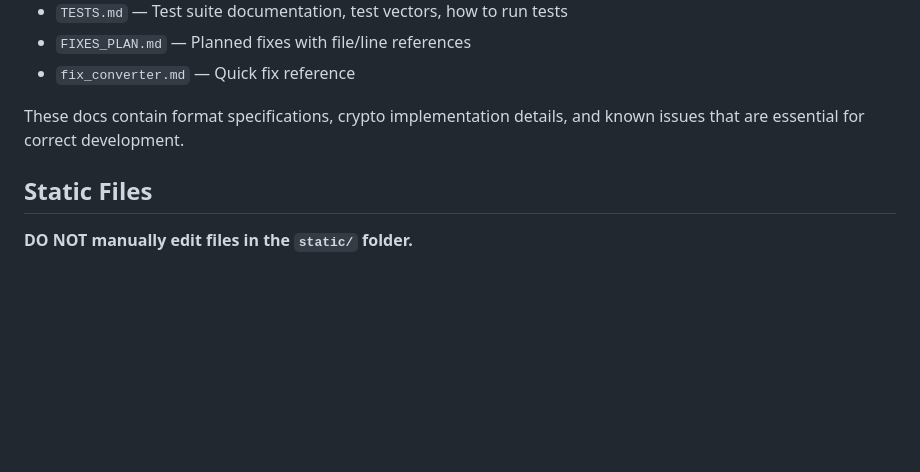
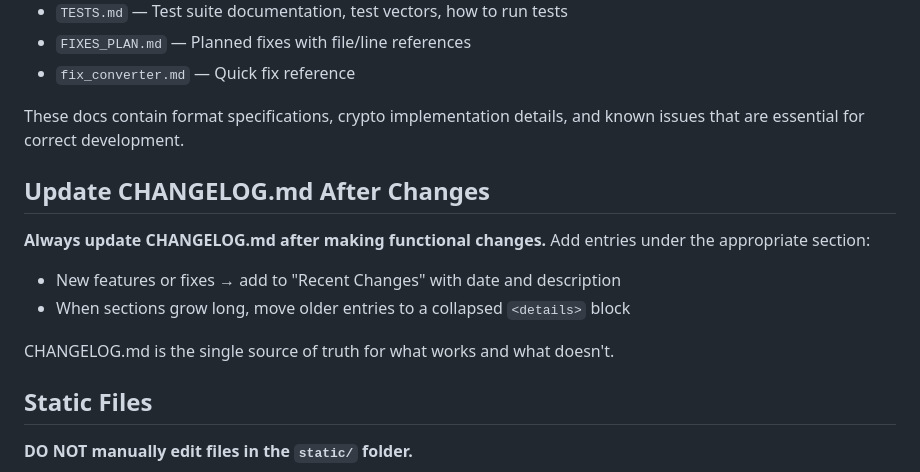
Before and after one commit to keks2293/nsz-js, a Markdown page: AGENTS.md, the part around the change. Rendered like a GitHub page; blank space fills up the shorter version.

```diff
--- a/AGENTS.md
+++ b/AGENTS.md
@@ -13,6 +13,14 @@
 - `fix_converter.md` — Quick fix reference
 
 These docs contain format specifications, crypto implementation details, and known issues that are essential for correct development.
+
+## Update CHANGELOG.md After Changes
+
+**Always update CHANGELOG.md after making functional changes.** Add entries under the appropriate section:
+- New features or fixes → add to "Recent Changes" with date and description
+- When sections grow long, move older entries to a collapsed `<details>` block
+
+CHANGELOG.md is the single source of truth for what works and what doesn't.
 
 ## Static Files
 
```
Also changed, not shown: CHANGELOG.md (+24 -0 lines).
